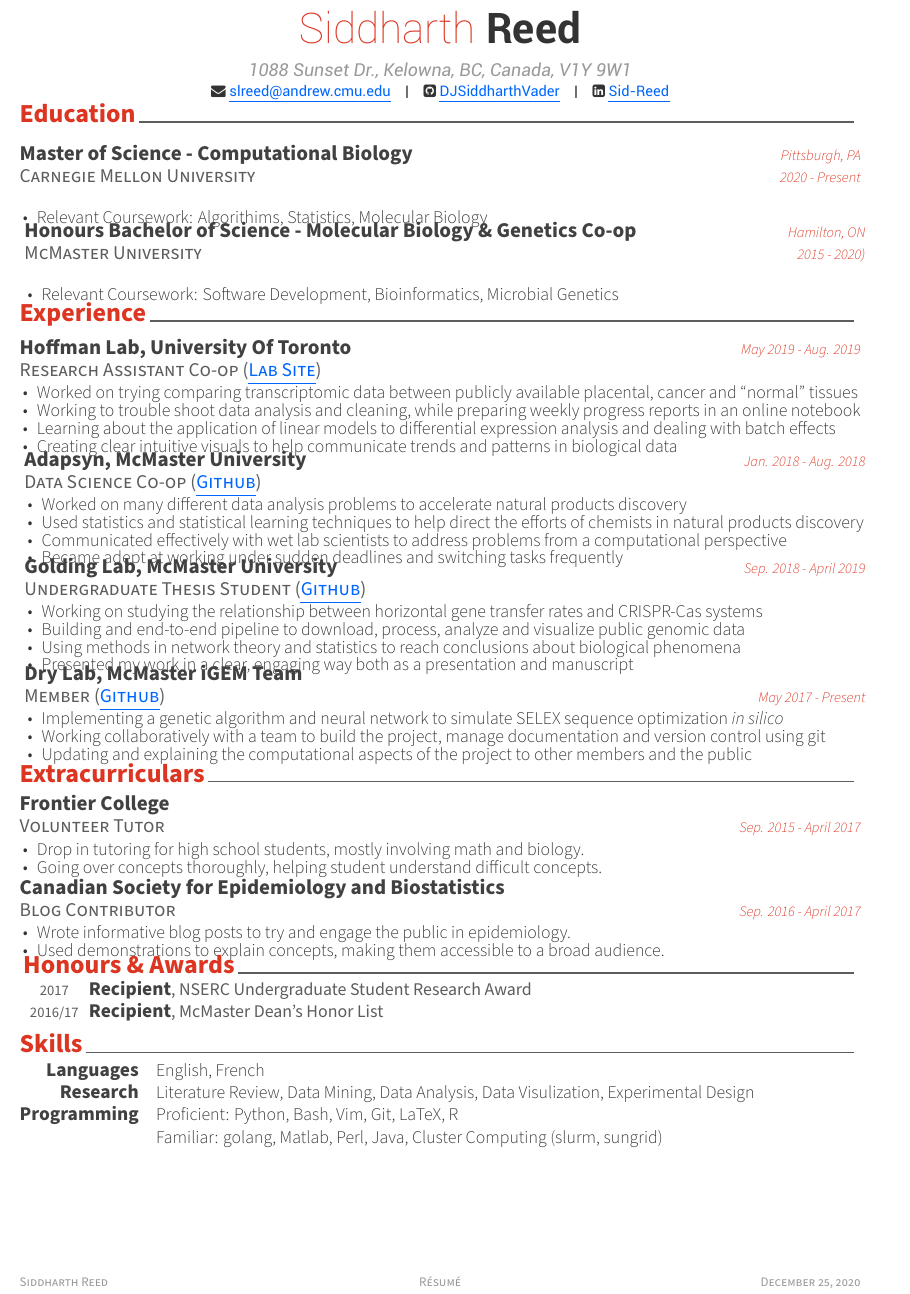
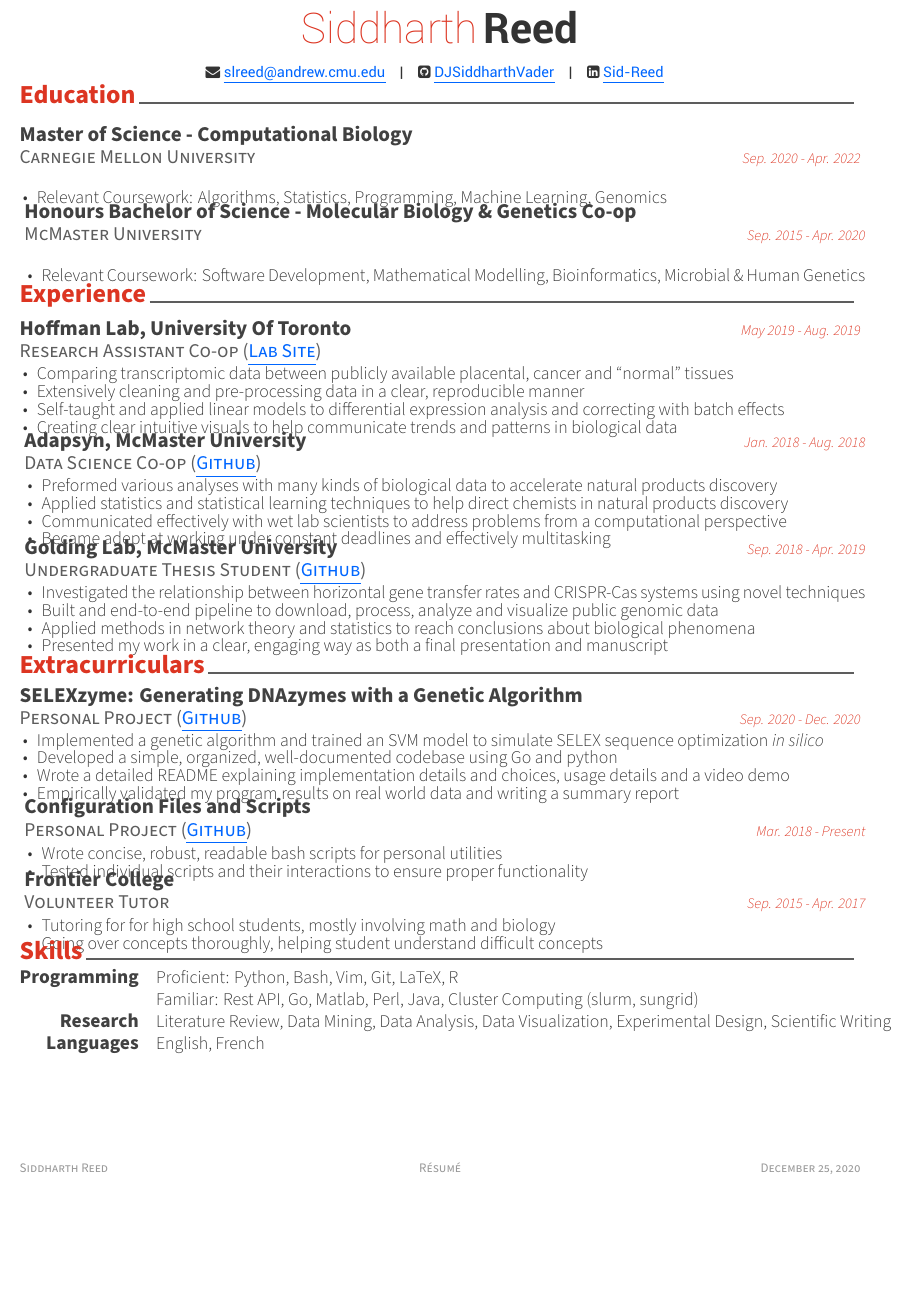
Before and after one commit to DJSiddharthVader/Resume, a LaTeX CV (resume.tex, which reads Awesome-CV/awesome-cv.cls, personal_info.tex, resume/education.tex): part of the page, cut so that both start at the same text, the shorter picture padded with empty space. Compiled offline with XeLaTeX.

Commit message:
updated after feedback, removed igem for SELEXzyme

```diff
--- a/Awesome-CV/awesome-cv.cls
+++ b/Awesome-CV/awesome-cv.cls
@@ -355,12 +355,12 @@
 %----------------------------------------------------------
 %% Define helper macros a user can change easily
 % Header
-\newcommand{\acvHeaderNameDelim}{\space}
+\newcommand{\acvHeaderNameDelim}{\hspace{0.051in}}
 \newcommand{\acvHeaderAfterNameSkip}{3.4mm}
 \newcommand{\acvHeaderAfterPositionSkip}{.4mm}
 \newcommand{\acvHeaderAfterAddressSkip}{-.5mm}
 \newcommand{\acvHeaderIconSep}{\space}
-\newcommand{\acvHeaderSocialSep}{\quad\textbar\quad}
+\newcommand{\acvHeaderSocialSep}{\hspace{1mm}.\hspace{0.025in}}
 \newcommand{\acvHeaderAfterSocialSkip}{6mm}
 \newcommand{\acvHeaderAfterQuoteSkip}{5mm}
 
@@ -614,15 +579,8 @@
   \vspace{-4.0mm}
 }
 
+\newenvironment{cvletter}{\lettertextstyle}{}
 
-%----------------------------------------------------------
-%                Commands for elements of Cover Letter
-%----------------------------------------------------------
-% Define an environment for cvletter
-\newenvironment{cvletter}{%
-  \lettertextstyle
-}{%
-}
 
 % Define a section for the cover letter
 % Usage: \lettersection{<section-title>}
--- a/personal_info.tex
+++ b/personal_info.tex
@@ -27,7 +27,7 @@
 % Available options: circle|rectangle,edge/noedge,left/right
 % \photo[rectangle,edge,right]{./examples/profile}
 \name{Siddharth}{Reed}
-\address{1088 Sunset Dr., Kelowna, BC, Canada, V1Y 9W1}
+\address{} %1088 Sunset Dr., Kelowna, BC, Canada, V1Y 9W1}
 %\mobile{647 822 9846}
 %%% Social
 \email{slreed@andrew.cmu.edu}
--- a/resume.tex
+++ b/resume.tex
@@ -3,14 +3,15 @@
 \geometry{left=1.4cm, top=.8cm, right=1.4cm, bottom=1.8cm, footskip=.5cm}
 \input{./personal_info.tex}
 %--------------------------------------------------------------------------
+% stronger verbs (no 'worked on')
+% past tenses
+
 \begin{document}
 %HEADER/FOOTER
+\topskip0pt
+\vspace*{\fill} %fill top and bottom with space equally if resume doesnt fill page
 % Give optional argument to change alignment(C: center, L: left, R: right)
-\makecvheader{C}{26pt}
-% Print the footer with 3 arguments(<left>, <center>, <right>)
-% Leave any of these blank if they are not needed
-\makecvfooter{Siddharth Reed}{Résumé}{\today}
-%----------------------------------------------------------
+\makecvheader{C}{26pt}{0.1in}
 %CV/RESUME CONTENT---------------------------------------------------------
 %\input{resume/summary.tex}
 \input{resume/education.tex}
@@ -19,11 +20,15 @@
 \vspace{-0.1in}
 \input{resume/extracurricular.tex}
 \vspace{-0.1in}
-\input{resume/honors.tex}
+%\input{resume/honors.tex}
 \vspace{-0.1in}
 \input{resume/skills.tex}
 %\input{resume/presentation.tex}
 %\input{resume/writing.tex}
 %\input{resume/committees.tex}
-%--------------------------------------------------------------------------
+%FOOTER---------------------------------------------------------------------
+% Print the footer with 3 arguments(<left>, <center>, <right>)
+% Leave any of these blank if they are not needed
+\vspace*{\fill}
+\makecvfooter{Siddharth Reed}{Résumé}{\today}
 \end{document}
--- a/resume/education.tex
+++ b/resume/education.tex
@@ -1,25 +1,23 @@
 \cvsection{Education}
 \begin{cventries}
-%MSCB----------------------------------------------------------
+%CMU-MSCB----------------------------------------------------------
    \cventry
        {Carnegie Mellon University}
        {Master of Science - Computational Biology}
-       {Pittsburgh, PA} % needed or will not compile
-       {2020 - Present}
-       {
-         \begin{cvitems}
-          \item{Relevant Coursework: Algorithims, Statistics, Molecular Biology}
+       {}%{Pittsburgh, PA} % needed or will not compile
+       {Sep. 2020 - Apr. 2022}
+       {\begin{cvitems}
+          \item{Relevant Coursework: Algorithms, Statistics, Programming, Machine Learning, Genomics}
         \end{cvitems}
        }
-%BSc----------------------------------------------------------
+%McMaster-BSc----------------------------------------------------------
    \cventry
        {McMaster University}
        {Honours Bachelor of Science - Molecular Biology \& Genetics Co-op}
-       {Hamilton, ON} % needed or will not compile
-       {2015 - 2020)}
-       {
-         \begin{cvitems}
-          \item{Relevant Coursework: Software Development, Bioinformatics, Microbial Genetics}
+       {}%{Hamilton, ON} % needed or will not compile
+       {Sep. 2015 - Apr. 2020}
+       {\begin{cvitems}
+           \item{Relevant Coursework: Software Development, Mathematical Modelling, Bioinformatics, Microbial \& Human Genetics}
           %\item{Wet Lab Skills: Bacterial Transformation, Gel Electrophoresis, PCR, Microscopy}
         \end{cvitems}
        }
--- a/resume/experience.tex
+++ b/resume/experience.tex
@@ -8,10 +8,10 @@
       {}
       {
         \begin{cvitems}
-         \item {Worked on trying comparing transcriptomic data between publicly available placental, cancer and ``normal'' tissues}
+         \item {Comparing transcriptomic data between publicly available placental, cancer and ``normal'' tissues}
          %\item {Working extensively with bioconductor packages to collect, clean and process transcriptomic data and associated metadata}
-         \item {Working to trouble shoot data analysis and cleaning, while preparing weekly progress reports in an online notebook}
-         \item {Learning about the application of linear models to differential expression analysis and dealing with batch effects}
+         \item {Extensively cleaning and pre-processing data in a clear, reproducible manner}
+         \item {Self-taught and applied linear models to differential expression analysis and correcting with batch effects}
          \item {Creating clear intuitive visuals to help communicate trends and patterns in biological data}
         \end{cvitems}
       }
@@ -23,39 +23,39 @@
       {}
       {
         \begin{cvitems}
-         \item {Worked on many different data analysis problems to accelerate natural products discovery}
-         \item {Used statistics and statistical learning techniques to help direct the efforts of chemists in natural products discovery}
+         \item {Preformed various analyses with many kinds of biological data to accelerate natural products discovery}
+         \item {Applied statistics and statistical learning techniques to help direct chemists in natural products discovery}
          \item {Communicated effectively with wet lab scientists to address problems from a computational perspective}
-         \item {Became adept at working under sudden deadlines and switching tasks frequently}
+         \item {Became adept at working under constant deadlines and effectively multitasking}
         \end{cvitems}
       }
 %Undergrad Thesis----------------------------------------------------------
     \cventry
-      {Undergraduate Thesis Student (\ghlink{https://github.com/DJSiddharthVader/thesis_SidReed})}
+      {Undergraduate Thesis Student (\ghlink{https://github.com/DJSiddharthVader/Undergrad_Thesis})}
       {Golding Lab, McMaster University}
-      {Sep. 2018 - April 2019}
+      {Sep. 2018 - Apr. 2019}
       {}
       {
         \begin{cvitems}
-         \item {Working on studying the relationship between horizontal gene transfer rates and CRISPR-Cas systems}
-         \item {Building and end-to-end pipeline to download, process, analyze and visualize public genomic data}
-         \item {Using methods in network theory and statistics to reach conclusions about biological phenomena}
-         \item {Presented my work in a clear, engaging way both as a presentation and manuscript}
+         \item {Investigated the relationship between horizontal gene transfer rates and CRISPR-Cas systems using novel techniques}
+         \item {Built and end-to-end pipeline to download, process, analyze and visualize public genomic data}
+         \item {Applied methods in network theory and statistics to reach conclusions about biological phenomena}
+         \item {Presented my work in a clear, engaging way as both a final presentation and manuscript}
         \end{cvitems}
       }
-%iGEM----------------------------------------------------------
-	\cventry
-      {Member (\ghlink{https://github.com/mgem/mgem-drylab-2017})}
-      {Dry Lab, McMaster iGEM Team}
-      {}
-      {May 2017 - Present}
-      {
-        \begin{cvitems}
-          \item{Implementing a genetic algorithm and neural network to simulate SELEX sequence optimization \textit{in silico}}
-          \item{Working collaboratively with a team to build the project, manage documentation and version control using git}
-          \item{Updating and explaining the computational aspects of the project to other members and the public}
-        \end{cvitems}
-      }
+%%iGEM----------------------------------------------------------
+%	\cventry
+%      {Member (\ghlink{https://github.com/mgem/mgem-drylab-2017})}
+%      {Dry Lab, McMaster iGEM Team}
+%      {}
+%      {May 2017 - November 2017}
+%      {
+%        \begin{cvitems}
+%          \item{Implementing a genetic algorithm and neural network to simulate SELEX sequence optimization \textit{in silico}}
+%          \item{Collaborated with a team to build the project, manage documentation and version control using git}
+%          \item{Updating and explaining the computational aspects of the project to other members and the public}
+%        \end{cvitems}
+%      }
 %%NSERC----------------------------------------------------------
 %    \cventry
 %      {Research Assistant (\ghlink{https://github.com/DJSiddharthVader/summer2017})}
--- a/resume/extracurricular.tex
+++ b/resume/extracurricular.tex
@@ -1,15 +1,41 @@
 \cvsection{Extracurriculars}
 \begin{cventries}
+%SELEXzyme----------------------------------------------------------
+	\cventry
+      {Personal Project (\ghlink{https://github.com/DJSiddharthVader/SELEXzyme})}
+      {SELEXzyme: Generating DNAzymes with a Genetic Algorithm}
+      {}
+      {Sep. 2020 - Dec. 2020}
+      {
+        \begin{cvitems}
+          \item{Implemented a genetic algorithm and trained an SVM model to simulate SELEX sequence optimization \textit{in silico}}
+          \item{Developed a simple, organized, well-documented codebase using Go and python}
+          \item{Wrote a detailed README explaining implementation details and choices, usage details and a video demo}
+          \item{Empirically validated my program results on real world data and writing a summary report}
+        \end{cvitems}
+      }
+%dotfiles ----------------------------------------------------------
+	\cventry
+      {Personal Project (\ghlink{https://github.com/DJSiddharthVader/dotfiles})}
+      {Configuration Files and Scripts}
+      {}
+      {Mar. 2018 - Present}
+      {
+        \begin{cvitems}
+          \item{Wrote concise, robust, readable bash scripts for personal utilities}
+          \item{Tested individual scripts and their interactions to ensure proper functionality}
+        \end{cvitems}
+      }
 %Frontier College----------------------------------------------------------
   \cventry
     {Volunteer Tutor} % Affiliation/role
     {Frontier College}
     {} % Location
-    {Sep. 2015 - April 2017} % Date(s)
+    {Sep. 2015 - Apr. 2017} % Date(s)
     {
       \begin{cvitems}
-        \item{Drop in tutoring for high school students, mostly involving math and biology.}
-        \item{Going over concepts thoroughly, helping student understand difficult concepts.}
+        \item{Tutoring for for high school students, mostly involving math and biology}
+        \item{Going over concepts thoroughly, helping student understand difficult concepts}
       \end{cvitems}
     }
 \end{cventries}
@@ -37,30 +63,18 @@
 %        \item{Teaching myself Python and Matplotlib to visualize and further understand biological principles}
 %      \end{cvitems}
 %    }
-%CSEB----------------------------------------------------------
-  \cventry
-    {Blog Contributor} % Affiliation/role
-    {Canadian Society for Epidemiology and Biostatistics}
-    {} % Location
-    {Sep. 2016 - April 2017} % Date(s)
-    {
-      \begin{cvitems}
-        \item{Wrote informative blog posts to try and engage the public in epidemiology.}
-        \item{Used demonstrations to explain concepts, making them accessible to a broad audience.}
-      \end{cvitems}
-    }
-%%dotfiles ----------------------------------------------------------
-%	\cventry
-%      {Personal Project (\ghlink{https://github.com/DJSiddharthVader/dotfiles})}
-%      {Configuration Files and Scripts}
-%      {}
-%      {March 2018 - Present}
-%      {
-%        \begin{cvitems}
-%          \item{Writing  concise, robust, readable bash scripts for personal utilities}
-%          \item{Testing the functionality of individual scripts and their interactions to ensure proper functionality}
-%        \end{cvitems}
-%      }
+%%CSEB----------------------------------------------------------
+%  \cventry
+%    {Blog Contributor} % Affiliation/role
+%    {Canadian Society for Epidemiology and Biostatistics}
+%    {} % Location
+%    {Sep. 2016 - April 2017} % Date(s)
+%    {
+%      \begin{cvitems}
+%        \item{Wrote informative blog posts to try and engage the public in epidemiology}
+%        \item{Used demonstrations to explain concepts, making them accessible to a broad audience}
+%      \end{cvitems}
+%    }
 %%Polybar-scripts -----------------------------------------------
 %	\cventry
 %      {Contributor (\ghlink{https://github.com/x70b1/polybar-scripts})}
--- a/resume/skills.tex
+++ b/resume/skills.tex
@@ -1,23 +1,18 @@
 \cvsection{Skills}
 \begin{cvskills}
-%Languages----------------------------------------------------------
-	\cvskill
-		{Languages}
-		{English, French}
-%%Soft Skills----------------------------------------------------------
-%	\cvskill
-%		{Soft Skills}
-%        {Multitasking, Organization, Personable, Critical Thinking}
-%Research----------------------------------------------------------
-	\cvskill
-		{Research}
-        {Literature Review, Data Mining, Data Analysis, Data Visulization, Experimental Design}
-%Programming, (proficient)------------------------------------------------
-	\cvskill
-    	{Programming} % Category
-    	{Proficient: Python, Bash, Vim, Git, LaTeX, R} % Skills
-%Programming, (familiar)---------------------------------------------------
-	\cvskill
-    	{} % Category
-        {Familiar: golang, Matlab, Perl, Java, Cluster Computing (slurm, sungrid)}
+%Programming, (proficient)-----------------------------------------------
+	\cvskill{Programming}
+    	    {Proficient: Python, Bash, Vim, Git, LaTeX, R} % Skills
+%Programming, (familiar)-------------------------------------------------
+	\cvskill{}
+            {Familiar: Rest API, Go, Matlab, Perl, Java, Cluster Computing (slurm, sungrid)}
+%Research----------------------------------------------------------------
+	\cvskill{Research}
+            {Literature Review, Data Mining, Data Analysis, Data Visualization, Experimental Design, Scientific Writing}
+%Languages---------------------------------------------------------------
+	\cvskill{Languages}
+		    {English, French}
+%%Soft Skills------------------------------------------------------------
+%	\cvskill{Soft Skills}
+%           {Multitasking, Organization, Personable, Critical Thinking}
 \end{cvskills}
```
Also changed, not shown: coverletter.tex (+16 -2 lines), coverletter.pdf, resume.pdf, undergrad_transcript.pdf (renamed from transcript.pdf), Awesome-CV/awesome-cv.cls (97 more changed lines).
